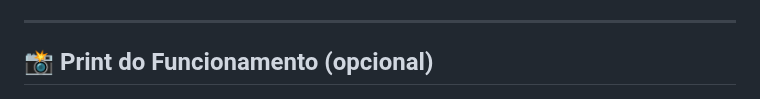
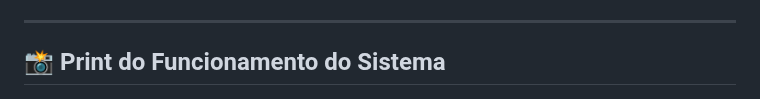
Before and after one commit to medeirosalves/clinica-veterinaria, a Markdown page: README.md, the part around the change. Rendered like a GitHub page.

```diff
--- a/README.md
+++ b/README.md
@@ -127,7 +127,7 @@ O layout foi construído com HTML e CSS, com foco em simplicidade e clareza para
 
 ---
 
-## 📸 Print do Funcionamento (opcional)
+## 📸 Print do Funcionamento do Sistema
 
 ![Texto alternativo](/captura-sistema.PNG)
 
```
